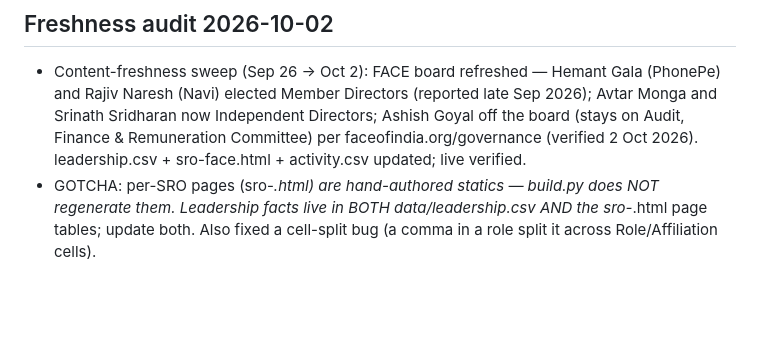
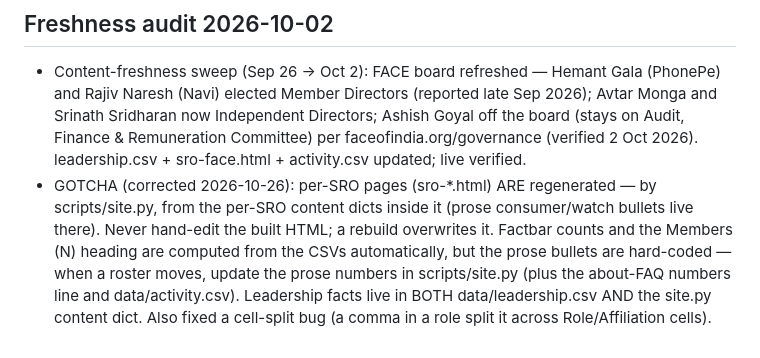
Before and after one commit to CashlessConsumer/srotrac, a Markdown page: AGENTS.md, the part around the change. GitHub-like rendering; blank space fills up the shorter version.

Commit message:
AGENTS.md: correct sro-page regeneration note (site.py owns prose)

```diff
--- a/AGENTS.md
+++ b/AGENTS.md
@@ -58,4 +58,4 @@ One shared design language for the sousveillance stack: the gazette/ledger skin,
 ## Freshness audit 2026-10-02
 
 - Content-freshness sweep (Sep 26 → Oct 2): FACE board refreshed — Hemant Gala (PhonePe) and Rajiv Naresh (Navi) elected Member Directors (reported late Sep 2026); Avtar Monga and Srinath Sridharan now Independent Directors; Ashish Goyal off the board (stays on Audit, Finance & Remuneration Committee) per faceofindia.org/governance (verified 2 Oct 2026). leadership.csv + sro-face.html + activity.csv updated; live verified.
-- GOTCHA: per-SRO pages (sro-*.html) are hand-authored statics — build.py does NOT regenerate them. Leadership facts live in BOTH data/leadership.csv AND the sro-*.html page tables; update both. Also fixed a cell-split bug (a comma in a role split it across Role/Affiliation cells).
+- GOTCHA (corrected 2026-10-26): per-SRO pages (sro-*.html) ARE regenerated — by scripts/site.py, from the per-SRO content dicts inside it (prose consumer/watch bullets live there). Never hand-edit the built HTML; a rebuild overwrites it. Factbar counts and the Members (N) heading are computed from the CSVs automatically, but the prose bullets are hard-coded — when a roster moves, update the prose numbers in scripts/site.py (plus the about-FAQ numbers line and data/activity.csv). Leadership facts live in BOTH data/leadership.csv AND the site.py content dict. Also fixed a cell-split bug (a comma in a role split it across Role/Affiliation cells).
```
